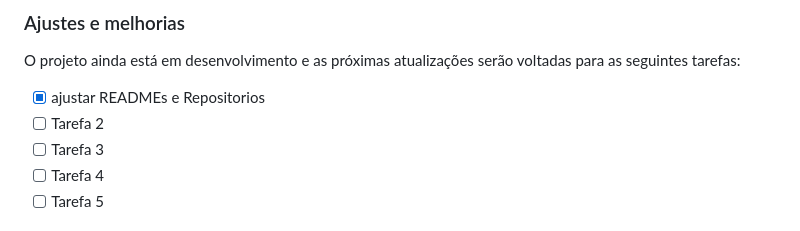
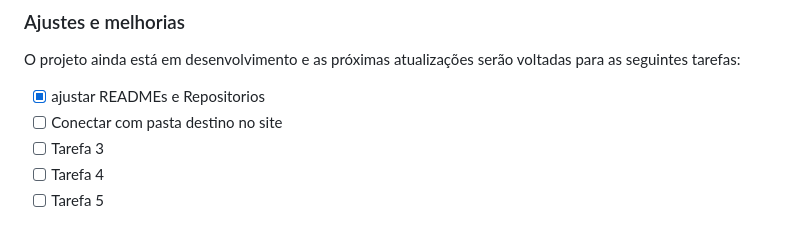
Before and after one commit to iappaPedroza/area_vip, a Markdown page: README.md, the part around the change. GitHub-like rendering.

Commit message:
Atualizando Readme e testando deploy...

```diff
--- a/README.md
+++ b/README.md
@@ -16,7 +16,7 @@ portfolio e homologação de apps e sistemas
 O projeto ainda está em desenvolvimento e as próximas atualizações serão voltadas para as seguintes tarefas:
 
 - [X] ajustar READMEs e Repositorios
-- [ ] Tarefa 2
+- [ ] Conectar com pasta destino no site
 - [ ] Tarefa 3
 - [ ] Tarefa 4
 - [ ] Tarefa 5
```
